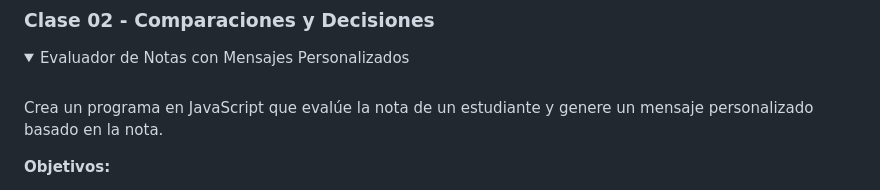
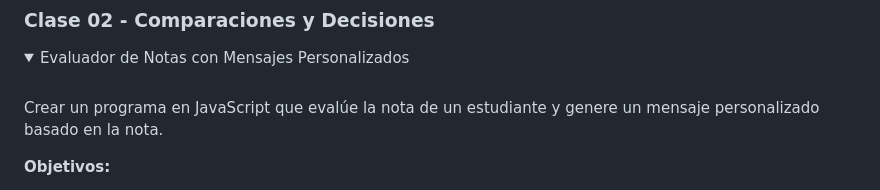
Before and after one commit to yuleiditho/Modulo-03-JS, a Markdown page: README.md, the part around the change printed below. Drawn GitHub-style; folded sections open.

Commit message:
docs: Update README.md

```diff
--- a/README.md
+++ b/README.md
@@ -30,7 +30,7 @@
 <details>
   <summary>Evaluador de Notas con Mensajes Personalizados</summary>
 
-   <br>Crea un programa en JavaScript que evalúe la nota de un estudiante y genere un mensaje personalizado basado en la nota.
+   <br>Crear un programa en JavaScript que evalúe la nota de un estudiante y genere un mensaje personalizado basado en la nota.
 
   **Objetivos:**
 
```
Also changed, not shown: other parts of README.md (+4 -0 lines), media/class-02.png (added).
